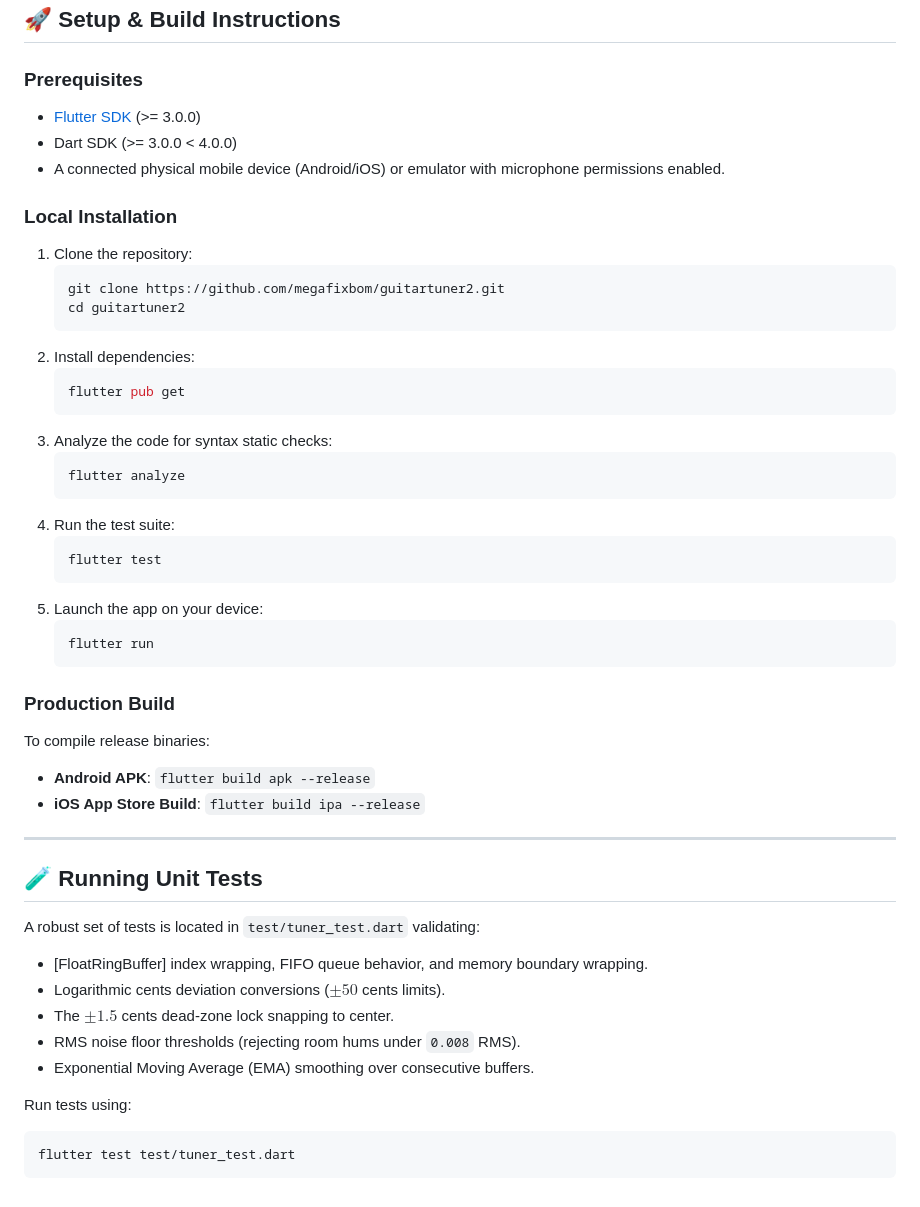
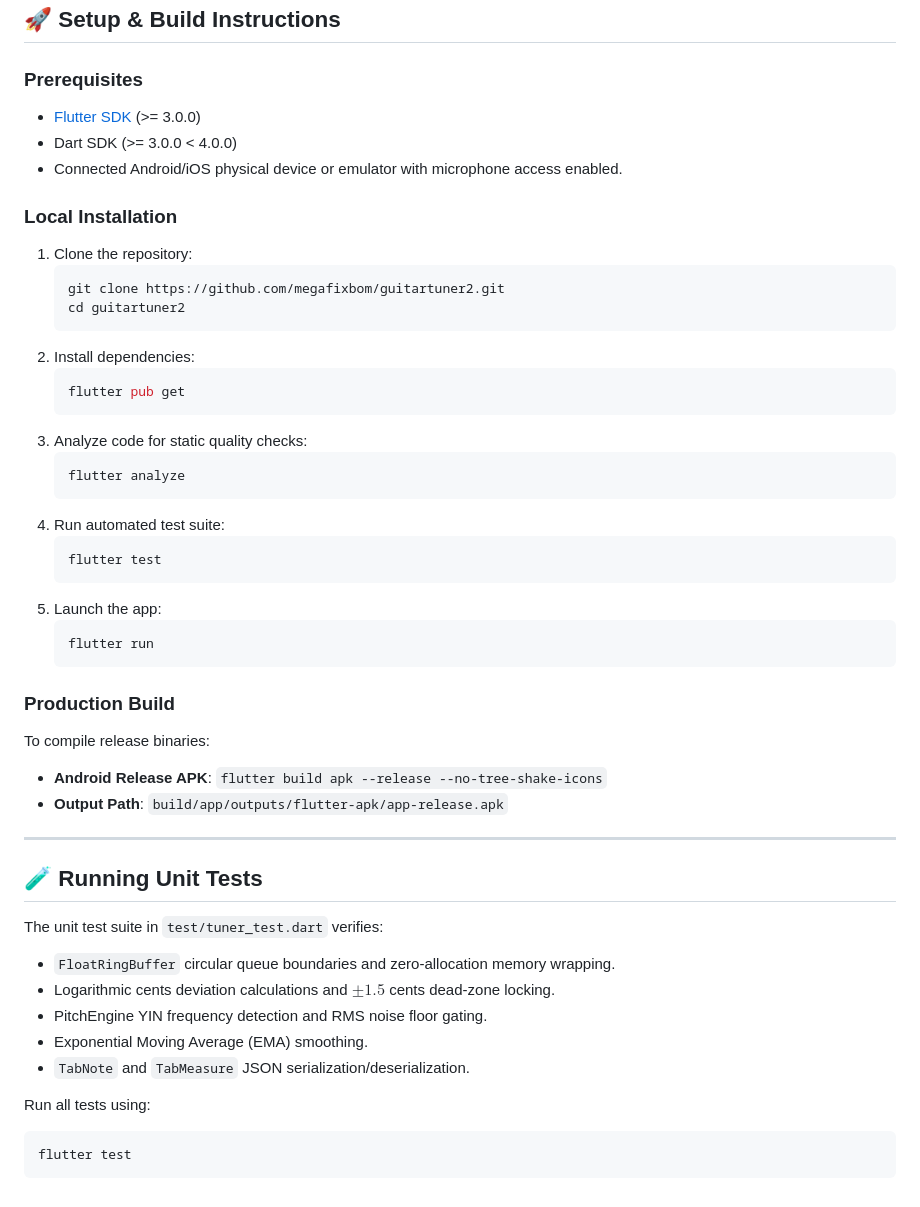
Before and after one commit to megafixbom/guitartuner2, a Markdown page: README.md, the part around one of its changes. GitHub-like rendering.

````diff
--- a/README.md
+++ b/README.md
@@ -39,49 +70,49 @@ test/
 ## 🚀 Setup & Build Instructions
 
 ### Prerequisites
-*   [Flutter SDK](https://docs.flutter.dev/get-started/install) (>= 3.0.0)
-*   Dart SDK (>= 3.0.0 < 4.0.0)
-*   A connected physical mobile device (Android/iOS) or emulator with microphone permissions enabled.
+* [Flutter SDK](https://docs.flutter.dev/get-started/install) (>= 3.0.0)
+* Dart SDK (>= 3.0.0 < 4.0.0)
+* Connected Android/iOS physical device or emulator with microphone access enabled.
 
 ### Local Installation
-1.  Clone the repository:
-    ```bash
-    git clone https://github.com/megafixbom/guitartuner2.git
-    cd guitartuner2
-    ```
-2.  Install dependencies:
-    ```bash
-    flutter pub get
-    ```
-3.  Analyze the code for syntax static checks:
-    ```bash
-    flutter analyze
-    ```
-4.  Run the test suite:
-    ```bash
-    flutter test
-    ```
-5.  Launch the app on your device:
-    ```bash
-    flutter run
-    ```
+1. Clone the repository:
+   ```bash
+   git clone https://github.com/megafixbom/guitartuner2.git
+   cd guitartuner2
+   ```
+2. Install dependencies:
+   ```bash
+   flutter pub get
+   ```
+3. Analyze code for static quality checks:
+   ```bash
+   flutter analyze
+   ```
+4. Run automated test suite:
+   ```bash
+   flutter test
+   ```
+5. Launch the app:
+   ```bash
+   flutter run
+   ```
 
 ### Production Build
 To compile release binaries:
-*   **Android APK**: `flutter build apk --release`
-*   **iOS App Store Build**: `flutter build ipa --release`
+* **Android Release APK**: `flutter build apk --release --no-tree-shake-icons`
+* **Output Path**: `build/app/outputs/flutter-apk/app-release.apk`
 
 ---
 
 ## 🧪 Running Unit Tests
-A robust set of tests is located in `test/tuner_test.dart` validating:
-*   [FloatRingBuffer] index wrapping, FIFO queue behavior, and memory boundary wrapping.
-*   Logarithmic cents deviation conversions ($\pm50$ cents limits).
-*   The $\pm1.5$ cents dead-zone lock snapping to center.
-*   RMS noise floor thresholds (rejecting room hums under `0.008` RMS).
-*   Exponential Moving Average (EMA) smoothing over consecutive buffers.
+The unit test suite in `test/tuner_test.dart` verifies:
+* `FloatRingBuffer` circular queue boundaries and zero-allocation memory wrapping.
+* Logarithmic cents deviation calculations and $\pm1.5$ cents dead-zone locking.
+* PitchEngine YIN frequency detection and RMS noise floor gating.
+* Exponential Moving Average (EMA) smoothing.
+* `TabNote` and `TabMeasure` JSON serialization/deserialization.
 
-Run tests using:
+Run all tests using:
 ```bash
-flutter test test/tuner_test.dart
+flutter test
 ```
````
Also changed, not shown: other parts of README.md (+53 -22 lines).
